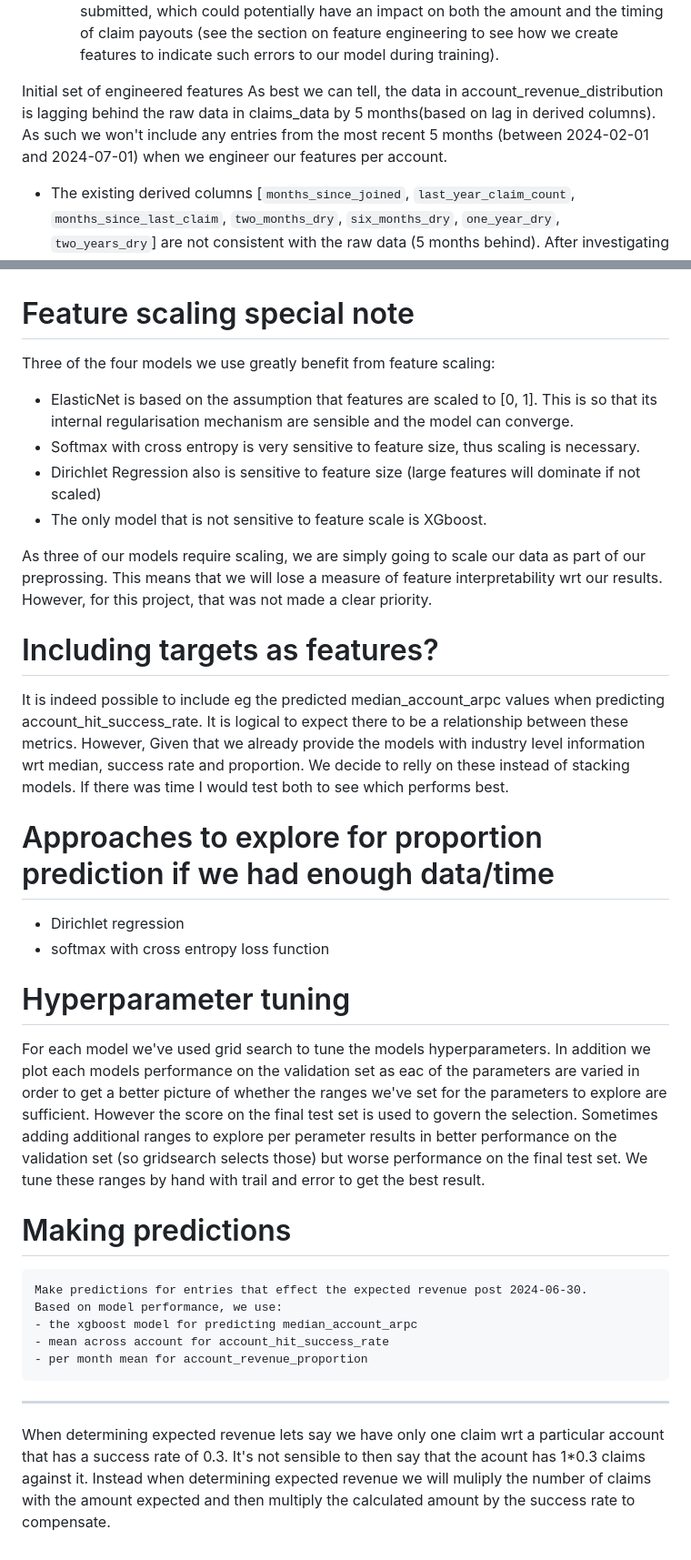
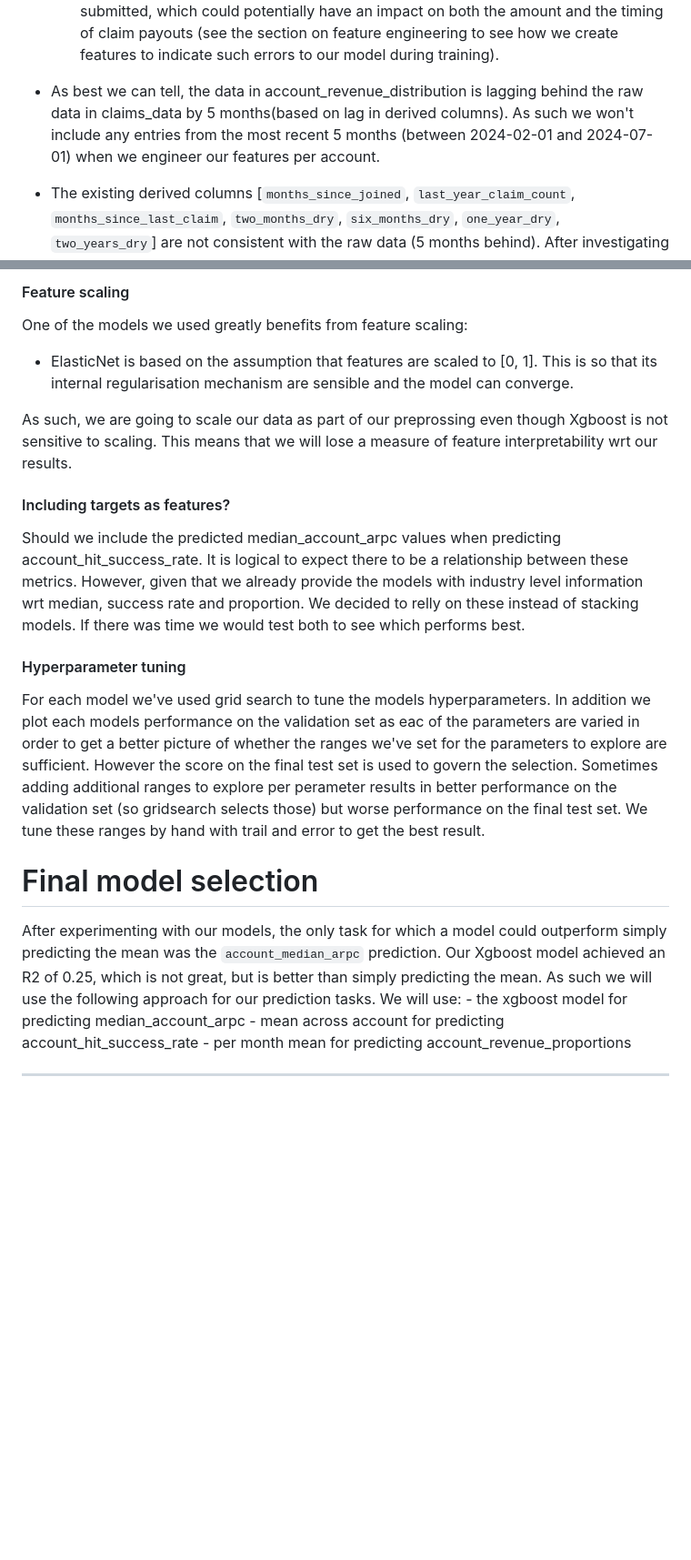
Before and after one commit to Ryan4Reed/cambrilearn, a Markdown page: documentation/report.md, 2 parts joined by grey strips. Shown at 91% size. GitHub-like rendering; blank space fills up the shorter version.

```diff
--- a/documentation/report.md
+++ b/documentation/report.md
@@ -52,9 +60,7 @@ Imputing or dropping rows with missing/incorrect values
     - Similarly their are entries where the date logged for `start_date` is post either `date_received` or `loss_date` (which is infeasible).
     - WE CANNOT DROP SUCH ENTRIES. We have limited business context. But it is possible that such errors, correspond with errors on the actual claim that was submitted, which could potentially have an impact on both the amount and the timing of claim payouts (see the section on feature engineering to see how we create features to indicate such errors to our model during training).
 
-
-Initial set of engineered features
-As best we can tell, the data in account_revenue_distribution is lagging behind the raw data in claims_data by 5 months(based on lag in derived columns). As such we won't include any entries from the most recent 5 months (between 2024-02-01 and 2024-07-01) when we engineer our features per account.
+- As best we can tell, the data in account_revenue_distribution is lagging behind the raw data in claims_data by 5 months(based on lag in derived columns). As such we won't include any entries from the most recent 5 months (between 2024-02-01 and 2024-07-01) when we engineer our features per account.
 
 - The existing derived columns [`months_since_joined`, `last_year_claim_count`, `months_since_last_claim`, `two_months_dry`,  `six_months_dry`, `one_year_dry`, `two_years_dry`] are not consistent with the raw data (5 months behind). After investigating the `claim_count` column in `account_revenue_distribution` we can see that the same thing is true for this dataset. It is also lagging (assuming by the same period of 5 months - no way to verify). If we were to recalculate the derived columns in `claims_data` the datasets would no longer be in sync (we have no way of updating `account_revenue_distributions`). If we do this, we will be warping the relationship between the datasets and end up skewing our results. As a result, instead of updating the derived columns, we will limit the data we use for creating any features to those having a `date_received` of < 5 months prior to the `reference_date`. By doing this we keep our data in sync, and do not introduce bias into our data.
     - We will however recalculate the derived columns based on this period as we don't have access to the logic used to compute them and we can't check each entry.
@@ -132,38 +157,25 @@ you need to change the above to fit this section
 
 
 
+#### Feature scaling
+One of the models we used greatly benefits from feature scaling:
+- ElasticNet is based on the assumption that features are scaled to [0, 1]. This is so that its internal regularisation mechanism are sensible and the model can converge.
 
-# Feature scaling special note
-Three of the four models we use greatly benefit from feature scaling:
-- ElasticNet is based on the assumption that features are scaled to [0, 1]. This is so that its internal regularisation mechanism are sensible and the model can converge.
-- Softmax with cross entropy is very sensitive to feature size, thus scaling is necessary.
-- Dirichlet Regression also is sensitive to feature size (large features will dominate if not scaled)
-- The only model that is not sensitive to feature scale is XGboost.
-
-As three of our models require scaling, we are simply going to scale our data as part of our preprossing. This means that we will lose a measure of feature interpretability wrt our results. However, for this project, that was not made a clear priority.
+As such, we are going to scale our data as part of our preprossing even though Xgboost is not sensitive to scaling. This means that we will lose a measure of feature interpretability wrt our results.
 
 
-# Including targets as features?
-It is indeed possible to include eg the predicted median_account_arpc values when predicting account_hit_success_rate. It is logical to expect there to be a relationship between these metrics. However, Given that we already provide the models with industry level information wrt median, success rate and proportion. We decide to relly on these instead of stacking models. If there was time I would test both to see which performs best.
+#### Including targets as features?
+Should we include the predicted median_account_arpc values when predicting account_hit_success_rate. It is logical to expect there to be a relationship between these metrics. However, given that we already provide the models with industry level information wrt median, success rate and proportion. We decided to relly on these instead of stacking models. If there was time we would test both to see which performs best.
 
 
-
-
-# Approaches to explore for proportion prediction if we had enough data/time
-- Dirichlet regression
-- softmax with cross entropy loss function
-
-
-# Hyperparameter tuning
+#### Hyperparameter tuning
 For each model we've used grid search to tune the models hyperparameters. In addition we plot each models performance on the validation set as eac of the parameters are varied in order to get a better picture of whether the ranges we've set for the parameters to explore are sufficient. However the score on the final test set is used to govern the selection. Sometimes adding additional ranges to explore per perameter results in better performance on the validation set (so gridsearch selects those) but worse performance on the final test set. We tune these ranges by hand with trail and error to get the best result.
 
 
-# Making predictions
-    Make predictions for entries that effect the expected revenue post 2024-06-30.
-    Based on model performance, we use:
+# Final model selection
+After experimenting with our models, the only task for which a model could outperform simply predicting the mean was the `account_median_arpc` prediction. Our Xgboost model achieved an R2 of 0.25, which is not great, but is better than simply predicting the mean. As such we will use the following approach for our prediction tasks. We will use:
     - the xgboost model for predicting median_account_arpc
-    - mean across account for account_hit_success_rate
-    - per month mean for account_revenue_proportion
+    - mean across account for predicting account_hit_success_rate
+    - per month mean for predicting account_revenue_proportions
 
 ----
-When determining expected revenue lets say we have only one claim wrt a particular account that has a success rate of 0.3. It's not sensible to then say that the acount has 1*0.3 claims against it. Instead when determining expected revenue we will muliply the number of claims with the amount expected and then multiply the calculated amount by the success rate to compensate.
```
Also changed, not shown: other parts of documentation/report.md (+70 -43 lines).
